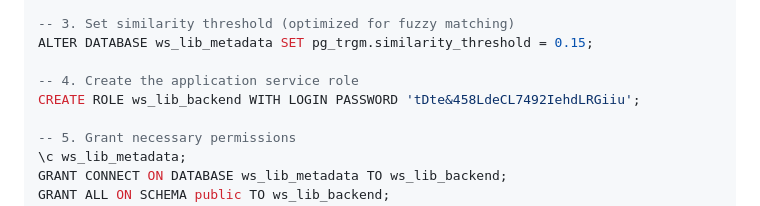
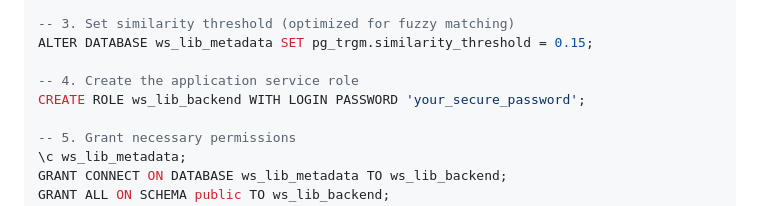
Before and after one commit to WikiSubmission/wikisubmission-library, a Markdown page: README.md, the part around the change. Drawn GitHub-style.

Commit message:
docs(readme): replace example db password with placeholder

```diff
--- a/README.md
+++ b/README.md
@@ -32,7 +32,7 @@ CREATE EXTENSION IF NOT EXISTS pg_trgm;
 ALTER DATABASE ws_lib_metadata SET pg_trgm.similarity_threshold = 0.15;
 
 -- 4. Create the application service role
-CREATE ROLE ws_lib_backend WITH LOGIN PASSWORD 'tDte&458LdeCL7492IehdLRGiiu';
+CREATE ROLE ws_lib_backend WITH LOGIN PASSWORD 'your_secure_password';
 
 -- 5. Grant necessary permissions
 \c ws_lib_metadata;
```
